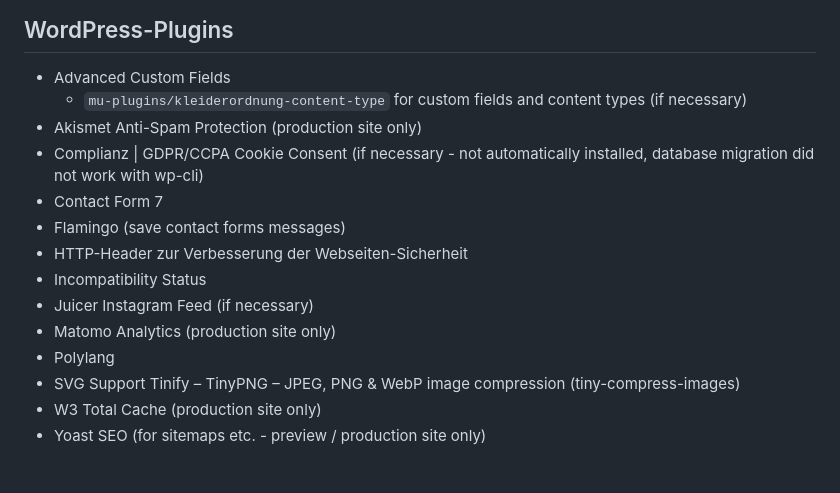
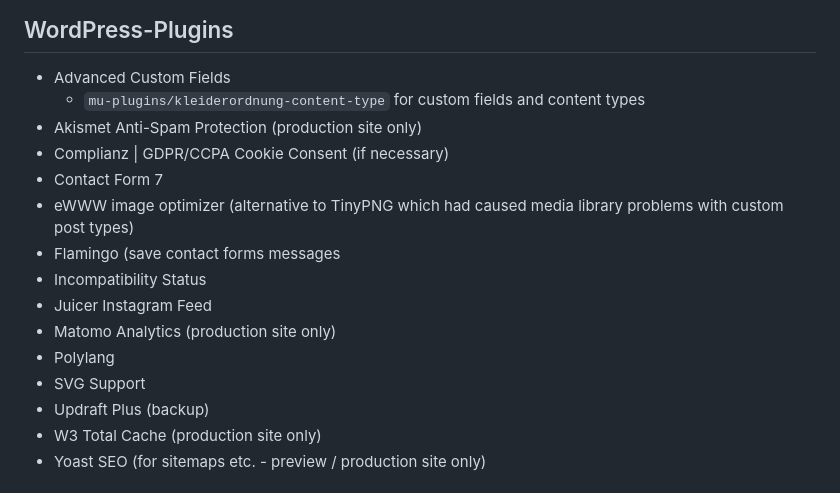
Before and after one commit to openmindculture/kleiderordnung-berlin, a Markdown page: README.md, the part around the change. Drawn GitHub-style.

Commit message:
fix media library issue

```diff
--- a/README.md
+++ b/README.md
@@ -433,18 +433,18 @@ Don't give the website owner administration rights unless they are a technically
 ## WordPress-Plugins
 
 - Advanced Custom Fields
-  - `mu-plugins/kleiderordnung-content-type` for custom fields and content types (if necessary)
+  - `mu-plugins/kleiderordnung-content-type` for custom fields and content types
 - Akismet Anti-Spam Protection (production site only)
-- Complianz | GDPR/CCPA Cookie Consent (if necessary - not automatically installed, database migration did not work with wp-cli)
+- Complianz | GDPR/CCPA Cookie Consent (if necessary)
 - Contact Form 7
-- Flamingo (save contact forms messages)
-- HTTP-Header zur Verbesserung der Webseiten-Sicherheit
+- eWWW image optimizer (alternative to TinyPNG which had caused media library problems with custom post types)
+- Flamingo (save contact forms messages
 - Incompatibility Status
-- Juicer Instagram Feed (if necessary)
+- Juicer Instagram Feed
 - Matomo Analytics (production site only)
 - Polylang
 - SVG Support
-  Tinify – TinyPNG – JPEG, PNG & WebP image compression (tiny-compress-images)
+- Updraft Plus (backup)
 - W3 Total Cache (production site only)
 - Yoast SEO (for sitemaps etc. - preview / production site only)
 
```
